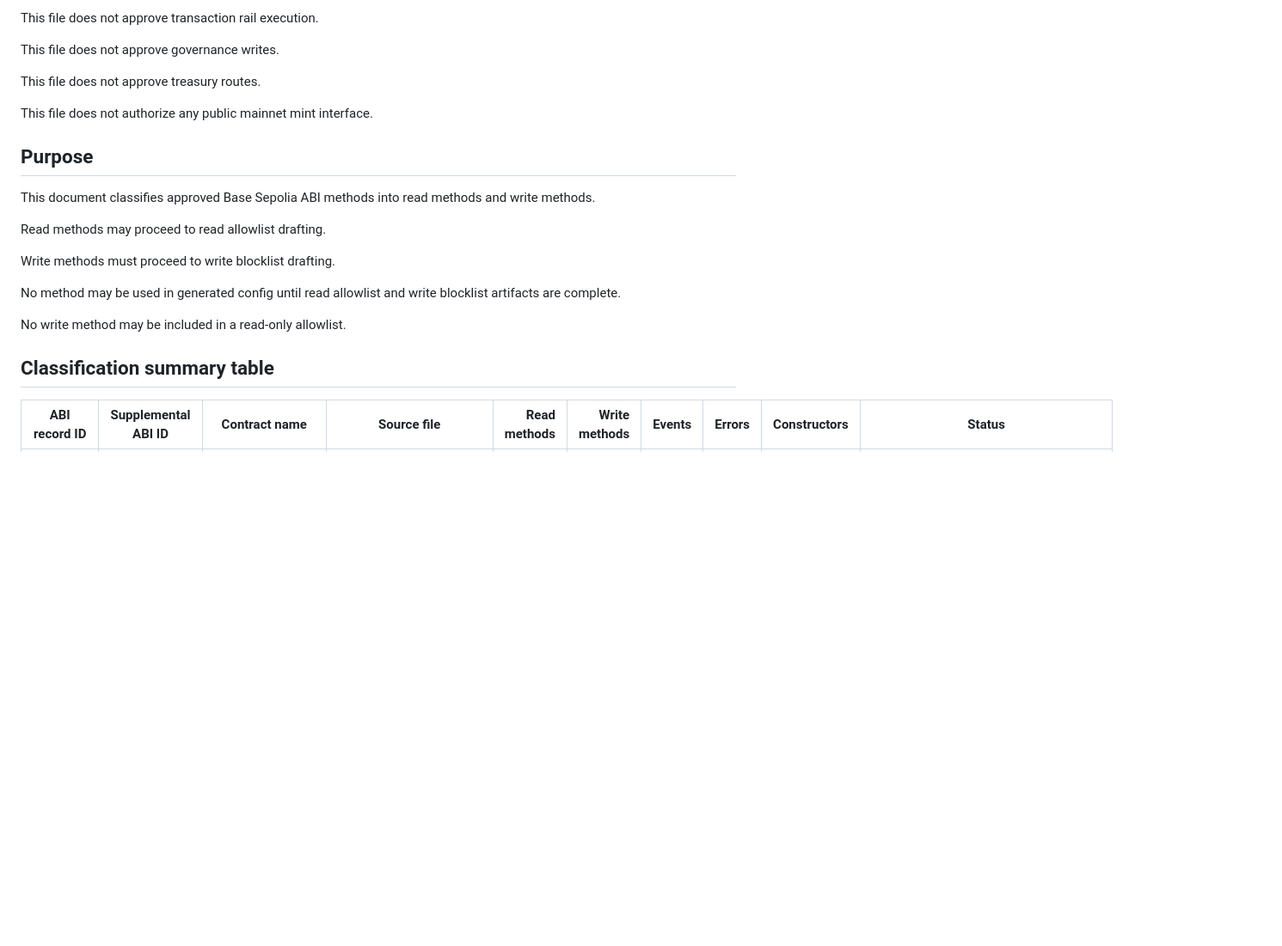
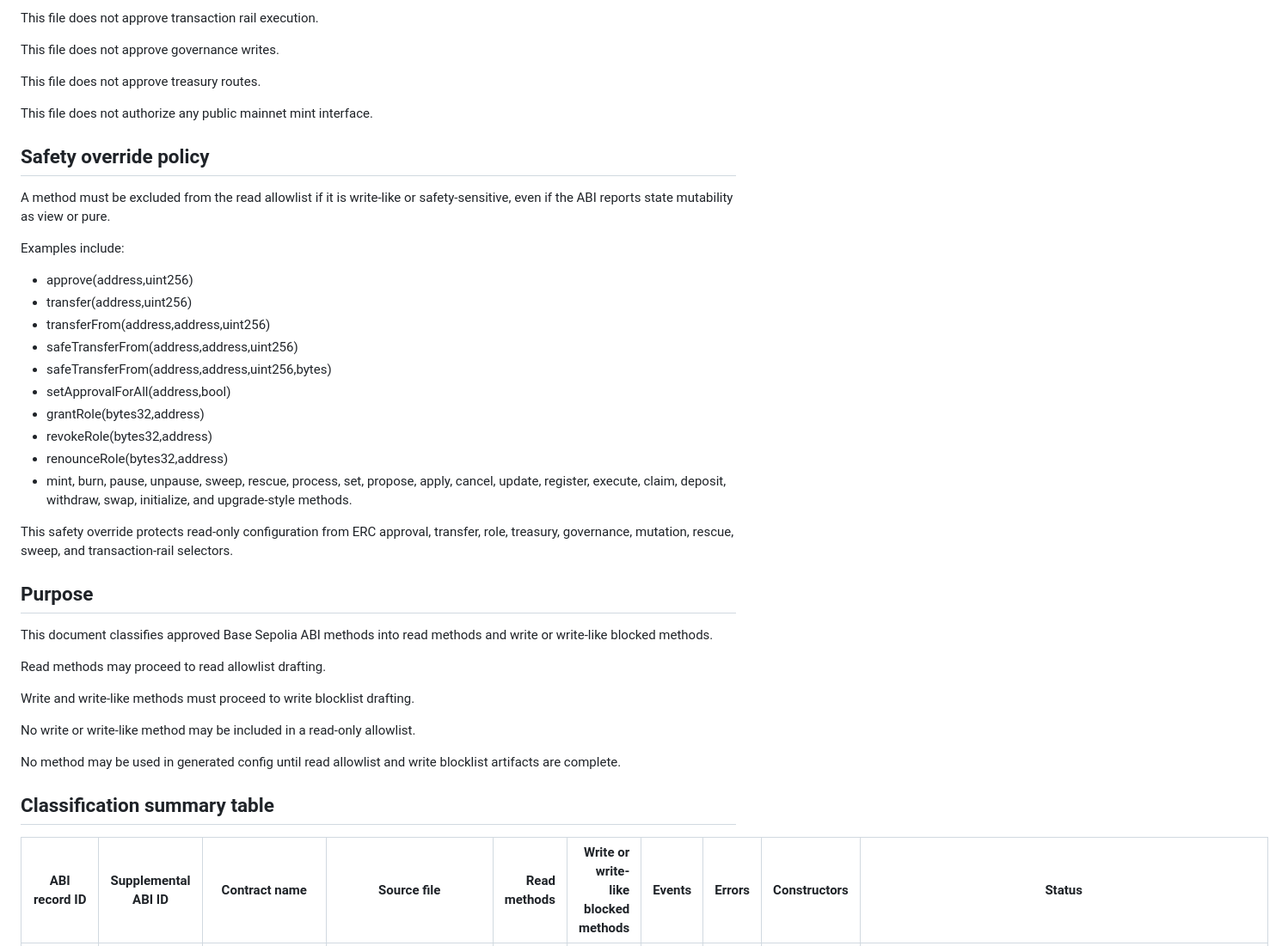
Before and after one commit to TheLatticeArchitect2026/nst-mint, a Markdown page: docs/audits/V0_5_2_BASE_SEPOLIA_ABI_METHOD_CLASSIFICATION.md, the part around one of its changes. Shown at 86% size. Rendered like a GitHub page; blank space fills up the shorter version.

```diff
--- a/docs/audits/V0_5_2_BASE_SEPOLIA_ABI_METHOD_CLASSIFICATION.md
+++ b/docs/audits/V0_5_2_BASE_SEPOLIA_ABI_METHOD_CLASSIFICATION.md
@@ -86,19 +86,38 @@ This file does not approve treasury routes.
 
 This file does not authorize any public mainnet mint interface.
 
+## Safety override policy
+
+A method must be excluded from the read allowlist if it is write-like or safety-sensitive, even if the ABI reports state mutability as view or pure.
+
+Examples include:
+
+- approve(address,uint256)
+- transfer(address,uint256)
+- transferFrom(address,address,uint256)
+- safeTransferFrom(address,address,uint256)
+- safeTransferFrom(address,address,uint256,bytes)
+- setApprovalForAll(address,bool)
+- grantRole(bytes32,address)
+- revokeRole(bytes32,address)
+- renounceRole(bytes32,address)
+- mint, burn, pause, unpause, sweep, rescue, process, set, propose, apply, cancel, update, register, execute, claim, deposit, withdraw, swap, initialize, and upgrade-style methods.
+
+This safety override protects read-only configuration from ERC approval, transfer, role, treasury, governance, mutation, rescue, sweep, and transaction-rail selectors.
+
 ## Purpose
 
-This document classifies approved Base Sepolia ABI methods into read methods and write methods.
+This document classifies approved Base Sepolia ABI methods into read methods and write or write-like blocked methods.
 
 Read methods may proceed to read allowlist drafting.
 
-Write methods must proceed to write blocklist drafting.
+Write and write-like methods must proceed to write blocklist drafting.
+
+No write or write-like method may be included in a read-only allowlist.
 
 No method may be used in generated config until read allowlist and write blocklist artifacts are complete.
 
-No write method may be included in a read-only allowlist.
-
 ## Classification summary table
 
-| ABI record ID | Supplemental ABI ID | Contract name | Source file | Read methods | Write methods | Events | Errors | Constructors | Status |
+| ABI record ID | Supplemental ABI ID | Contract name | Source file | Read methods | Write or write-like blocked methods | Events | Errors | Constructors | Status |
 | --- | --- | --- | --- | ---: | ---: | ---: | ---: | ---: | --- |
```
Also changed, not shown: other parts of docs/audits/V0_5_2_BASE_SEPOLIA_ABI_METHOD_CLASSIFICATION.md (+107 -174 lines).
